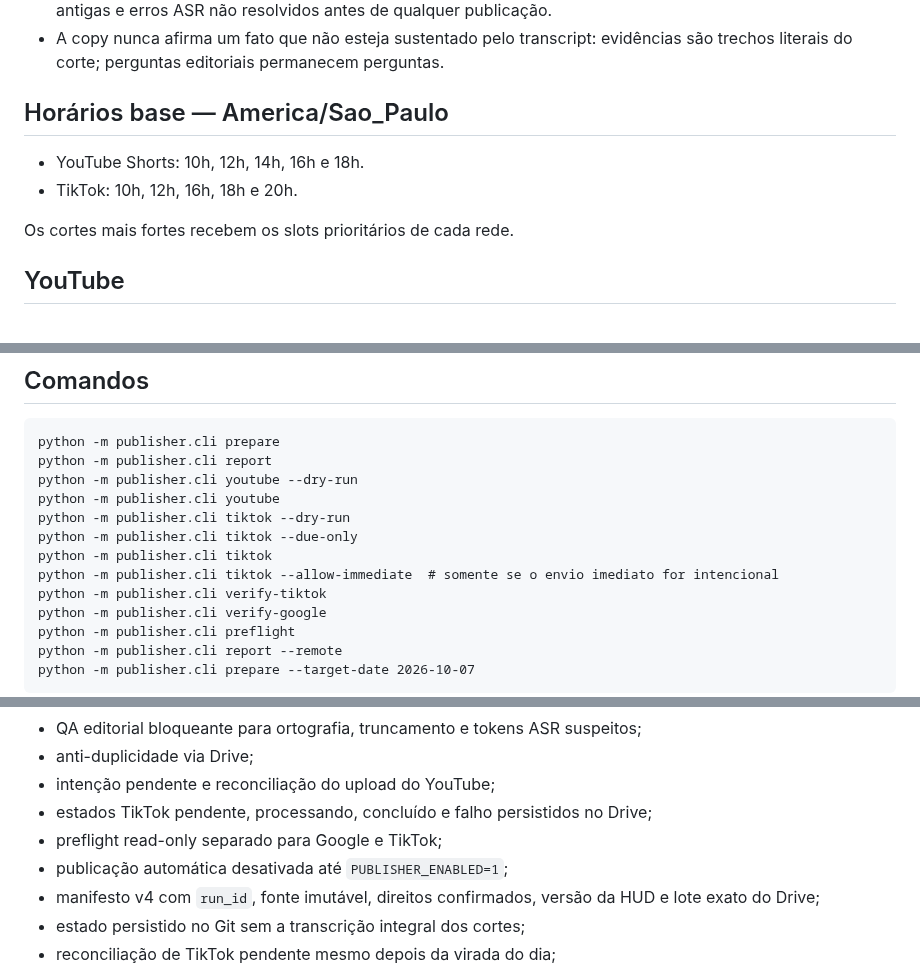
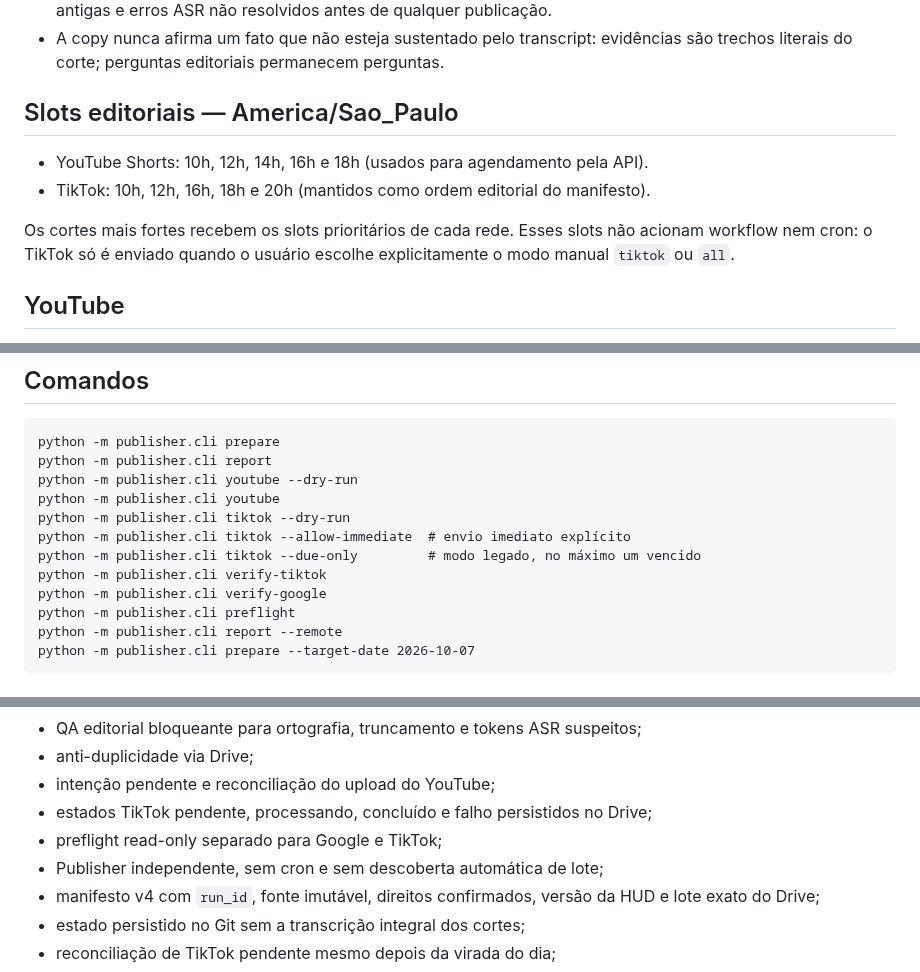
Before and after one commit to BORELLITO/corte-fino-engine, a Markdown page: publisher/README.md, 3 parts joined by grey strips. GitHub-like rendering.

```diff
--- a/publisher/README.md
+++ b/publisher/README.md
@@ -30,12 +28,14 @@ Contrato: exatamente 5 MP4 identificáveis como 01, 02, 03, 04 e 05. O Publisher
 - O QA bloqueia título truncado, hashtag de plataforma incorreta, espaçamento inválido, frases genéricas antigas e erros ASR não resolvidos antes de qualquer publicação.
 - A copy nunca afirma um fato que não esteja sustentado pelo transcript: evidências são trechos literais do corte; perguntas editoriais permanecem perguntas.
 
-## Horários base — America/Sao_Paulo
+## Slots editoriais — America/Sao_Paulo
 
-- YouTube Shorts: 10h, 12h, 14h, 16h e 18h.
-- TikTok: 10h, 12h, 16h, 18h e 20h.
+- YouTube Shorts: 10h, 12h, 14h, 16h e 18h (usados para agendamento pela API).
+- TikTok: 10h, 12h, 16h, 18h e 20h (mantidos como ordem editorial do manifesto).
 
-Os cortes mais fortes recebem os slots prioritários de cada rede.
+Os cortes mais fortes recebem os slots prioritários de cada rede. Esses slots não acionam
+workflow nem cron: o TikTok só é enviado quando o usuário escolhe explicitamente o modo
+manual `tiktok` ou `all`.
 
 ## YouTube
 
@@ -109,9 +110,8 @@ python -m publisher.cli report
 python -m publisher.cli youtube --dry-run
 python -m publisher.cli youtube
 python -m publisher.cli tiktok --dry-run
-python -m publisher.cli tiktok --due-only
-python -m publisher.cli tiktok
-python -m publisher.cli tiktok --allow-immediate  # somente se o envio imediato for intencional
+python -m publisher.cli tiktok --allow-immediate  # envio imediato explícito
+python -m publisher.cli tiktok --due-only         # modo legado, no máximo um vencido
 python -m publisher.cli verify-tiktok
 python -m publisher.cli verify-google
 python -m publisher.cli preflight
@@ -132,7 +132,7 @@ python -m publisher.cli prepare --target-date 2026-10-07
 - intenção pendente e reconciliação do upload do YouTube;
 - estados TikTok pendente, processando, concluído e falho persistidos no Drive;
 - preflight read-only separado para Google e TikTok;
-- publicação automática desativada até `PUBLISHER_ENABLED=1`;
+- Publisher independente, sem cron e sem descoberta automática de lote;
 - manifesto v4 com `run_id`, fonte imutável, direitos confirmados, versão da HUD e lote exato do Drive;
 - estado persistido no Git sem a transcrição integral dos cortes;
 - reconciliação de TikTok pendente mesmo depois da virada do dia;
```
Also changed, not shown: other parts of publisher/README.md (+15 -16 lines).
